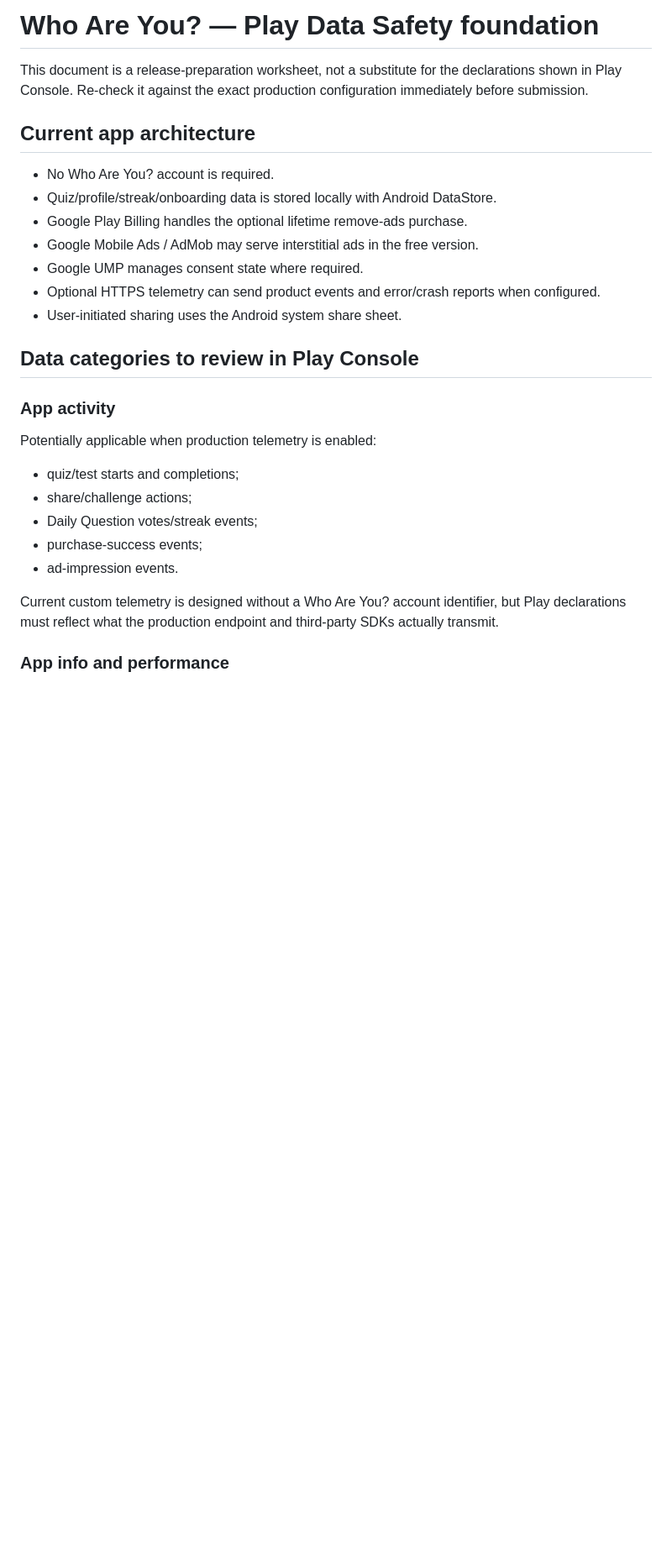
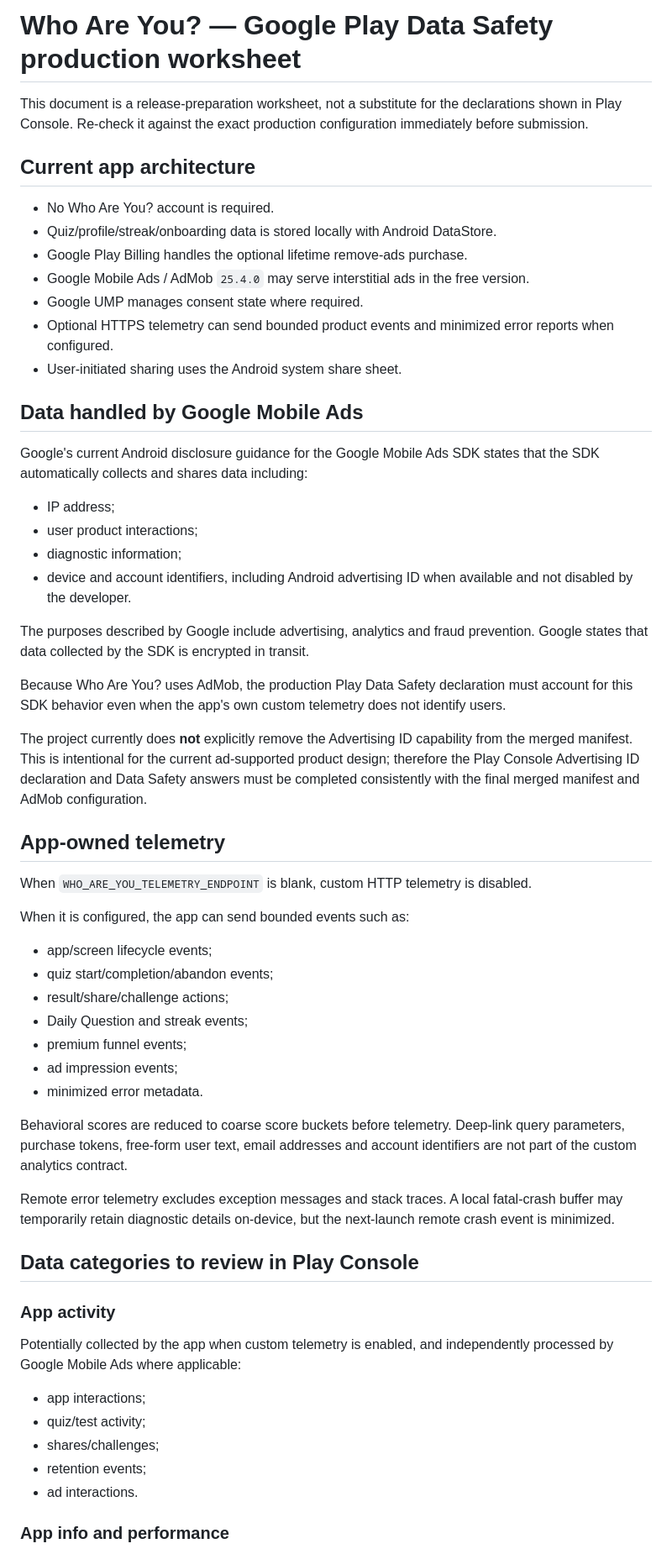
Before and after one commit to dbrckk/Who-are-you, a Markdown page: docs/play-data-safety.md, the part around one of its changes. Shown at 84% size. GitHub-like rendering; blank space fills up the shorter version.

Commit message:
M53 align Data Safety worksheet with Google Mobile Ads disclosures

```diff
--- a/docs/play-data-safety.md
+++ b/docs/play-data-safety.md
@@ -1,4 +1,4 @@
-# Who Are You? — Play Data Safety foundation
+# Who Are You? — Google Play Data Safety production worksheet
 
 This document is a release-preparation worksheet, not a substitute for the declarations shown in Play Console. Re-check it against the exact production configuration immediately before submission.
 
@@ -7,21 +7,54 @@ This document is a release-preparation worksheet, not a substitute for the decla
 - No Who Are You? account is required.
 - Quiz/profile/streak/onboarding data is stored locally with Android DataStore.
 - Google Play Billing handles the optional lifetime remove-ads purchase.
-- Google Mobile Ads / AdMob may serve interstitial ads in the free version.
+- Google Mobile Ads / AdMob `25.4.0` may serve interstitial ads in the free version.
 - Google UMP manages consent state where required.
-- Optional HTTPS telemetry can send product events and error/crash reports when configured.
+- Optional HTTPS telemetry can send bounded product events and minimized error reports when configured.
 - User-initiated sharing uses the Android system share sheet.
+
+## Data handled by Google Mobile Ads
+
+Google's current Android disclosure guidance for the Google Mobile Ads SDK states that the SDK automatically collects and shares data including:
+
+- IP address;
+- user product interactions;
+- diagnostic information;
+- device and account identifiers, including Android advertising ID when available and not disabled by the developer.
+
+The purposes described by Google include advertising, analytics and fraud prevention. Google states that data collected by the SDK is encrypted in transit.
+
+Because Who Are You? uses AdMob, the production Play Data Safety declaration must account for this SDK behavior even when the app's own custom telemetry does not identify users.
+
+The project currently does **not** explicitly remove the Advertising ID capability from the merged manifest. This is intentional for the current ad-supported product design; therefore the Play Console Advertising ID declaration and Data Safety answers must be completed consistently with the final merged manifest and AdMob configuration.
+
+## App-owned telemetry
+
+When `WHO_ARE_YOU_TELEMETRY_ENDPOINT` is blank, custom HTTP telemetry is disabled.
+
+When it is configured, the app can send bounded events such as:
+
+- app/screen lifecycle events;
+- quiz start/completion/abandon events;
+- result/share/challenge actions;
+- Daily Question and streak events;
+- premium funnel events;
+- ad impression events;
+- minimized error metadata.
+
+Behavioral scores are reduced to coarse score buckets before telemetry. Deep-link query parameters, purchase tokens, free-form user text, email addresses and account identifiers are not part of the custom analytics contract.
+
+Remote error telemetry excludes exception messages and stack traces. A local fatal-crash buffer may temporarily retain diagnostic details on-device, but the next-launch remote crash event is minimized.
 
 ## Data categories to review in Play Console
 
 ### App activity
-Potentially applicable when production telemetry is enabled:
-- quiz/test starts and completions;
-- share/challenge actions;
-- Daily Question votes/streak events;
-- purchase-success events;
-- ad-impression events.
 
-Current custom telemetry is designed without a Who Are You? account identifier, but Play declarations must reflect what the production endpoint and third-party SDKs actually transmit.
+Potentially collected by the app when custom telemetry is enabled, and independently processed by Google Mobile Ads where applicable:
+
+- app interactions;
+- quiz/test activity;
+- shares/challenges;
+- retention events;
+- ad interactions.
 
 ### App info and performance
```
Also changed, not shown: other parts of docs/play-data-safety.md (+33 -21 lines).
